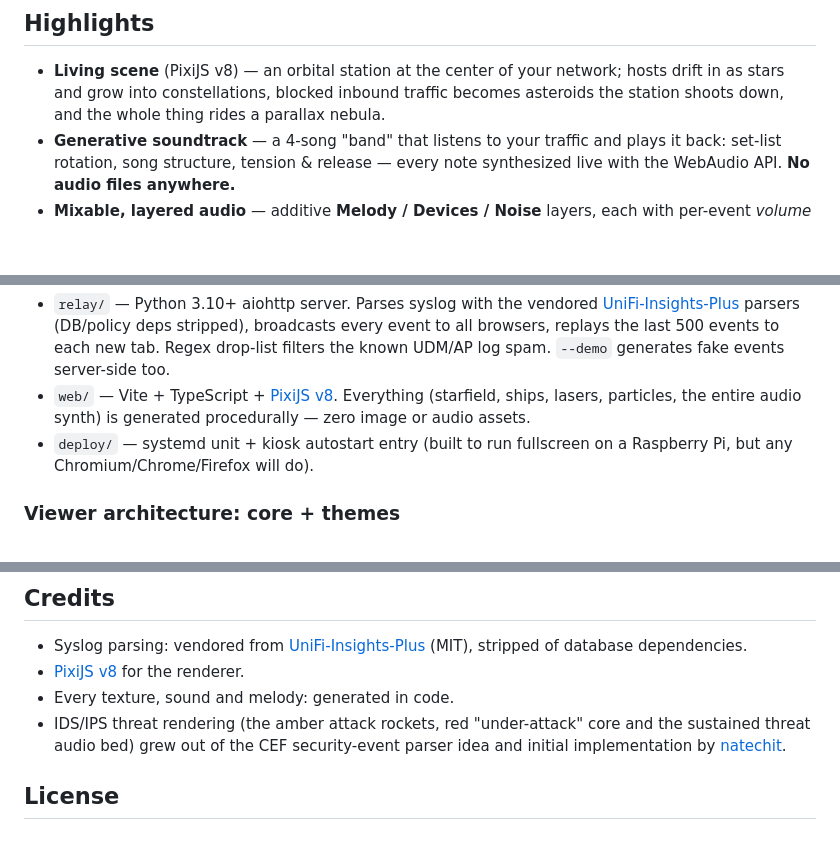
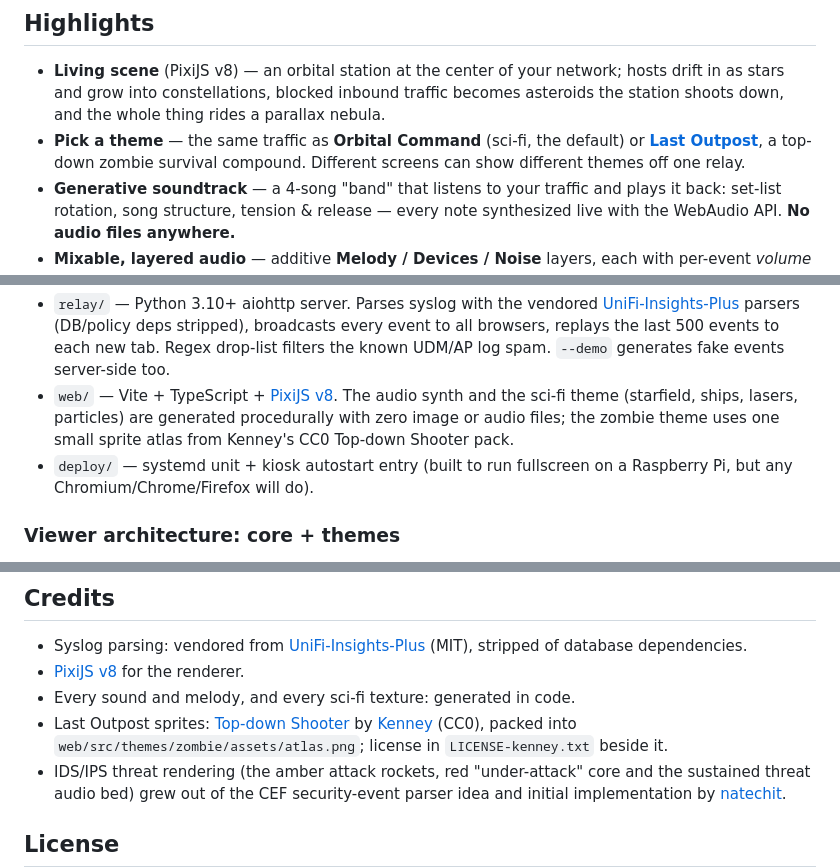
Before and after one commit to scratchhax/pewpew, a Markdown page: README.md, 3 parts joined by grey strips. Drawn GitHub-style; blank space fills up the shorter version.

```diff
--- a/README.md
+++ b/README.md
@@ -20,6 +20,10 @@ Full 42s showreel with sound — calm cruise → the F1 config tour → full sto
   network; hosts drift in as stars and grow into constellations, blocked
   inbound traffic becomes asteroids the station shoots down, and the whole
   thing rides a parallax nebula.
+- **Pick a theme** — the same traffic as **Orbital Command** (sci-fi, the
+  default) or **[Last Outpost](#last-outpost-zombie-theme)**, a top-down
+  zombie survival compound. Different screens can show different themes off
+  one relay.
 - **Generative soundtrack** — a 4-song "band" that listens to your traffic and
   plays it back: set-list rotation, song structure, tension & release — every
   note synthesized live with the WebAudio API. **No audio files anywhere.**
@@ -90,9 +94,10 @@ UDM/UDR ──syslog UDP:5514──► relay (Python) ──JSON over WebSocket
   parsers (DB/policy deps stripped), broadcasts every event to all browsers,
   replays the last 500 events to each new tab. Regex drop-list filters the
   known UDM/AP log spam. `--demo` generates fake events server-side too.
-- `web/` — Vite + TypeScript + [PixiJS v8](https://pixijs.com/). Everything
-  (starfield, ships, lasers, particles, the entire audio synth) is generated
-  procedurally — zero image or audio assets.
+- `web/` — Vite + TypeScript + [PixiJS v8](https://pixijs.com/). The audio
+  synth and the sci-fi theme (starfield, ships, lasers, particles) are generated
+  procedurally with zero image or audio files; the zombie theme uses one small
+  sprite atlas from Kenney's CC0 Top-down Shooter pack.
 - `deploy/` — systemd unit + kiosk autostart entry (built to run fullscreen
   on a Raspberry Pi, but any Chromium/Chrome/Firefox will do).
 
@@ -390,7 +432,10 @@ regardless of the relay's default (e.g. `http://192.168.1.5:8080/scifi/?quality=
   [UniFi-Insights-Plus](https://github.com/jmasarweh/UniFi-Insights-Plus)
   (MIT), stripped of database dependencies.
 - [PixiJS v8](https://pixijs.com/) for the renderer.
-- Every texture, sound and melody: generated in code.
+- Every sound and melody, and every sci-fi texture: generated in code.
+- Last Outpost sprites: [Top-down Shooter](https://kenney.nl/assets/top-down-shooter)
+  by [Kenney](https://kenney.nl) (CC0), packed into
+  `web/src/themes/zombie/assets/atlas.png`; license in `LICENSE-kenney.txt` beside it.
 - IDS/IPS threat rendering (the amber attack rockets, red "under-attack" core
   and the sustained threat audio bed) grew out of the CEF security-event parser
   idea and initial implementation by [natechit](https://github.com/natechit).
```
Also changed, not shown: other parts of README.md (+40 -3 lines), docs/zombie.png (added), 12 other files.
